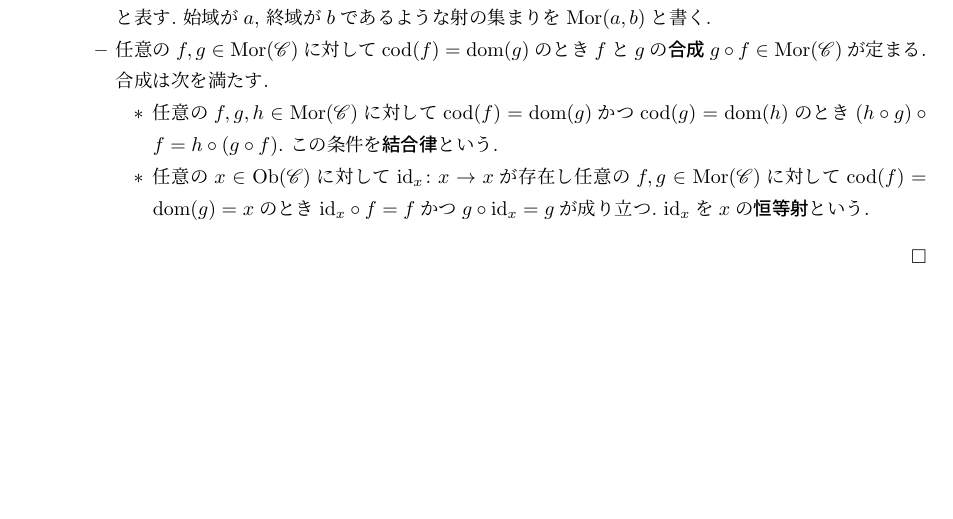
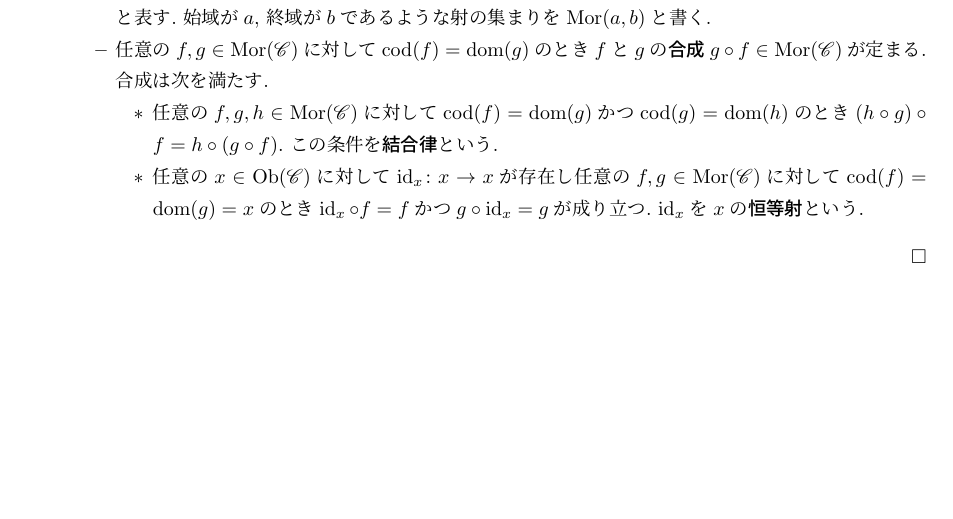
Before and after one commit to ys-math/math-study, a LaTeX document (tex/category_theory/main.tex, which reads tex/preamble.tex): part of page 3 of 4, cut so that both start at the same text. Compiled offline with upLaTeX and dvipdfmx.

Commit message:
refactor(preamble): declare operators with \DeclareMathOperator (#8)
* refactor(preamble): declare operators with \DeclareMathOperator

\textrm gives no operator spacing and no \limits handling, so \colim and
friends set wrong in display math. Replaces the four ad hoc macros with a
categorised block of \DeclareMathOperator declarations covering the
operators the notes actually use.

\ob, \mor are renamed to \Ob, \Mor; \dom and \cod keep their names.

* refactor(category_theory): follow the operator macro rename

```diff
--- a/tex/preamble.tex
+++ b/tex/preamble.tex
@@ -69,11 +69,118 @@
 }
 \makeatother
 
-\newcommand{\ob}{\textrm{Ob}}
-\newcommand{\mor}{\textrm{Mor}}
-\newcommand{\dom}{\textrm{dom}}
-\newcommand{\cod}{\textrm{cod}}
-\newcommand{\id}{\textrm{id}}
+%%% ---- Algebra: maps and functors ----
+\DeclareMathOperator{\Hom}{Hom}
+\DeclareMathOperator{\End}{End}
+\DeclareMathOperator{\Aut}{Aut}
+\DeclareMathOperator{\Ext}{Ext}
+\DeclareMathOperator{\Tor}{Tor}
+\DeclareMathOperator{\Ann}{Ann}
+\DeclareMathOperator{\Der}{Der}
+\DeclareMathOperator{\Frac}{Frac}
+\DeclareMathOperator{\Ind}{Ind}
+\DeclareMathOperator{\Res}{Res}       % restriction (induction's partner)
+\DeclareMathOperator{\res}{res}       % residue, if you want lowercase too
+
+%%% ---- Kernels, images, cokernels ----
+\renewcommand{\ker}{\operatorname{Ker}}  % \ker is predefined -> renew
+\DeclareMathOperator{\coker}{Coker}
+\DeclareMathOperator{\im}{Im}          % NOT \Im: that's Fraktur ℑ
+\DeclareMathOperator{\coim}{Coim}
+
+%%% ---- Linear algebra ----
+\DeclareMathOperator{\rank}{rank}
+\DeclareMathOperator{\trace}{tr}
+\DeclareMathOperator{\diag}{diag}
+\DeclareMathOperator{\id}{id}
+\DeclareMathOperator{\sgn}{sgn}
+\DeclareMathOperator{\adj}{adj}
+\DeclareMathOperator{\proj}{proj}
+\DeclareMathOperator{\spann}{span}        % \span is a TeX primitive
+\DeclareMathOperator{\Mat}{Mat}
+
+%%% ---- Matrix / Lie groups ----
+\DeclareMathOperator{\GL}{GL}
+\DeclareMathOperator{\SL}{SL}
+\DeclareMathOperator{\PGL}{PGL}
+\DeclareMathOperator{\PSL}{PSL}
+\DeclareMathOperator{\OO}{O}              % \O is Ø in text mode
+\DeclareMathOperator{\SO}{SO}
+\DeclareMathOperator{\UU}{U}
+\DeclareMathOperator{\SU}{SU}
+\DeclareMathOperator{\Sp}{Sp}
+\DeclareMathOperator{\Aff}{Aff}
+\DeclareMathOperator{\ad}{ad}
+\DeclareMathOperator{\Ad}{Ad}
+\DeclareMathOperator{\Lie}{Lie}
+
+%%% ---- Group theory ----
+\DeclareMathOperator{\Sym}{Sym}
+\DeclareMathOperator{\Alt}{Alt}
+\DeclareMathOperator{\Stab}{Stab}
+\DeclareMathOperator{\Orb}{Orb}
+\DeclareMathOperator{\Inn}{Inn}
+\DeclareMathOperator{\Out}{Out}
+\DeclareMathOperator{\Gal}{Gal}
+\DeclareMathOperator{\ord}{ord}
+\DeclareMathOperator{\charac}{char}       % \char is a TeX primitive
+\DeclareMathOperator{\Cent}{Z}
+\DeclareMathOperator{\Norm}{N}
+
+%%% ---- Category theory ----
+\DeclareMathOperator{\Ob}{Ob}
+\DeclareMathOperator{\Mor}{Mor}
+\DeclareMathOperator{\dom}{dom}
+\DeclareMathOperator{\cod}{cod}
+\DeclareMathOperator{\Fun}{Fun}
+\DeclareMathOperator{\op}{op}
+\DeclareMathOperator*{\colim}{colim}      % star: limits go under in display
+\DeclareMathOperator*{\hocolim}{hocolim}
+\DeclareMathOperator*{\holim}{holim}
+
+%%% ---- Algebraic geometry / commutative algebra ----
+\DeclareMathOperator{\Spec}{Spec}
+\DeclareMathOperator{\Proj}{Proj}
+\DeclareMathOperator{\Supp}{Supp}
+\DeclareMathOperator{\supp}{supp}
+\DeclareMathOperator{\Div}{Div}           % \div is ÷
+\DeclareMathOperator{\Pic}{Pic}
+\DeclareMathOperator{\Jac}{Jac}
+\DeclareMathOperator{\codim}{codim}
+\DeclareMathOperator{\hgt}{ht}     % height of a prime ideal
+\DeclareMathOperator{\depth}{depth}
+
+%%% ---- Topology / geometry ----
+\DeclareMathOperator{\interior}{int}      % \int is the integral sign
+\DeclareMathOperator{\cl}{cl}
+\DeclareMathOperator{\bd}{bd}
+\DeclareMathOperator{\diam}{diam}
+\DeclareMathOperator{\dist}{dist}
+\DeclareMathOperator{\vol}{vol}
+\DeclareMathOperator{\area}{area}
+
+%%% ---- Analysis / vector calculus ----
+\DeclareMathOperator{\grad}{grad}
+\DeclareMathOperator{\curl}{curl}
+\DeclareMathOperator{\divergence}{div}
+\DeclareMathOperator*{\esssup}{ess\,sup}
+\DeclareMathOperator*{\essinf}{ess\,inf}
+\DeclareMathOperator*{\argmax}{arg\,max}
+\DeclareMathOperator*{\argmin}{arg\,min}
+
+%%% ---- Number theory / discrete ----
+\DeclareMathOperator{\lcm}{lcm}
+\DeclareMathOperator{\Tr}{Tr}             % field trace
+\DeclareMathOperator{\Nm}{N}              % field norm
+\DeclareMathOperator{\Frob}{Frob}
+\DeclareMathOperator{\Li}{Li}
+
+%%% ---- Probability / statistics ----
+\DeclareMathOperator{\E}{\mathbb{E}}
+\DeclareMathOperator{\Var}{Var}
+\DeclareMathOperator{\Cov}{Cov}
+\DeclareMathOperator{\Corr}{Corr}
+\DeclareMathOperator{\Bias}{Bias}
 
 \renewcommand{\proofname}{\bfseries 証明}
 \renewcommand{\qedsymbol}{$\blacksquare$}
```
Also changed, not shown: tex/category_theory/ch01.tex (+7 -6 lines).
